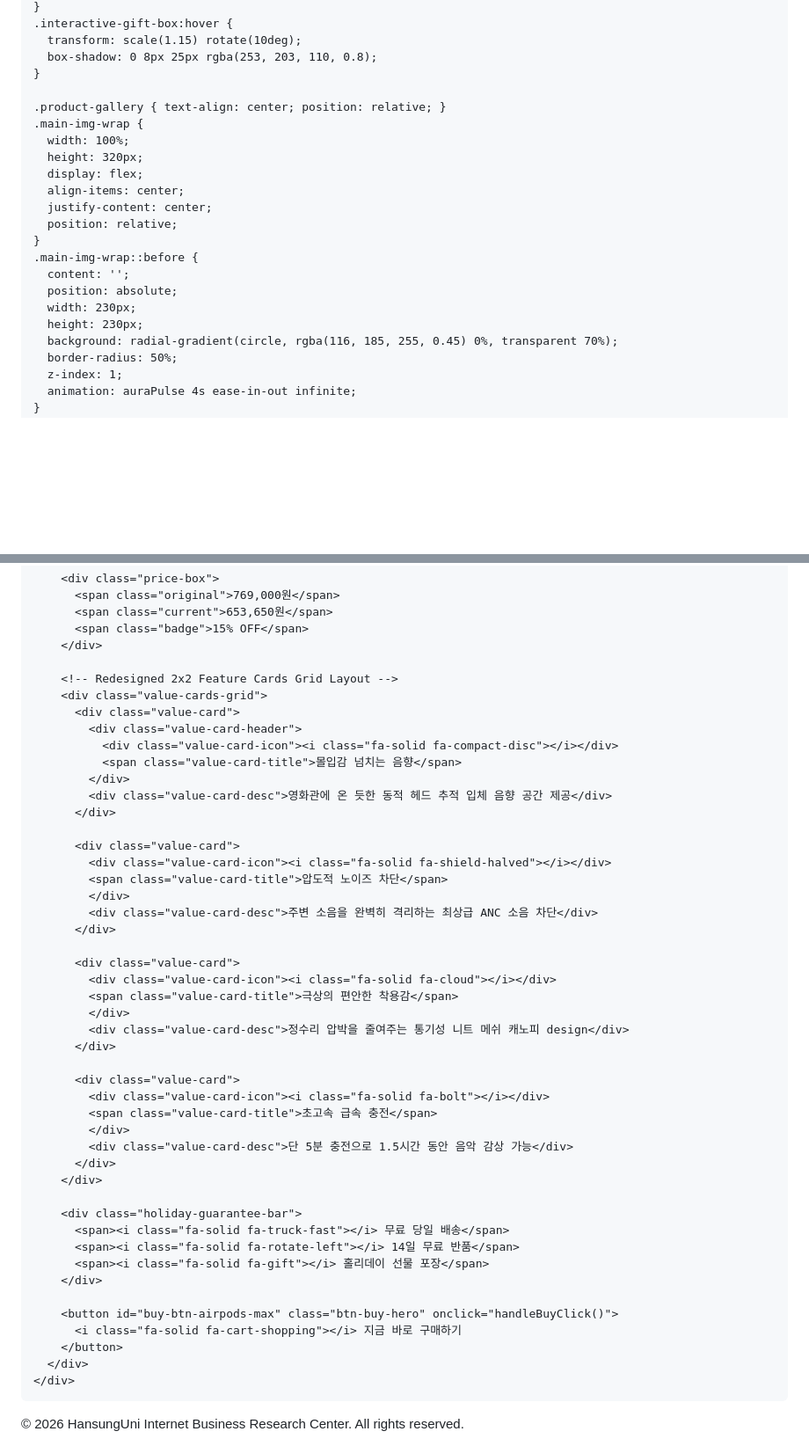
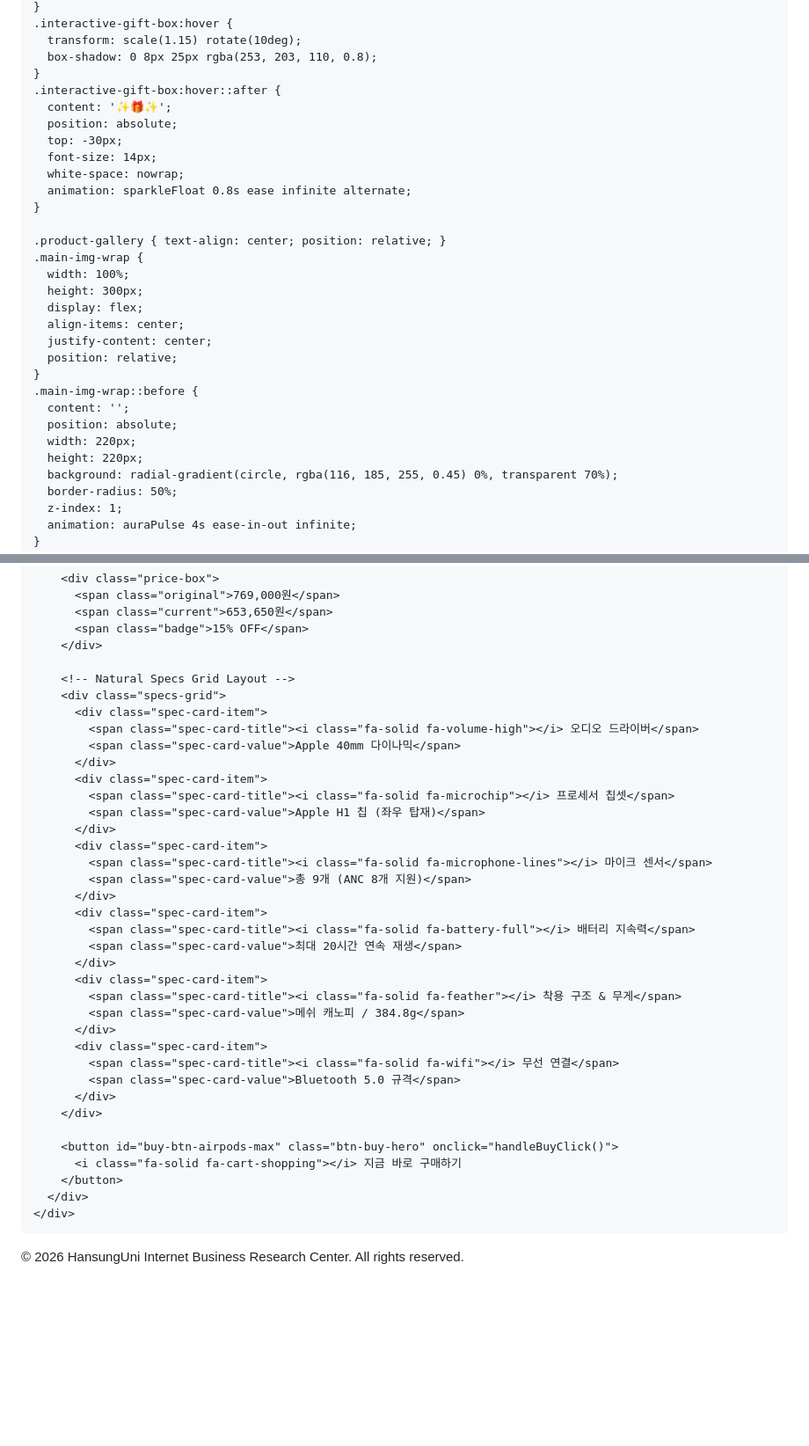
Before and after one commit to jungwonhsu/jungwonhsu.github.io, a Markdown page: README.md, 2 parts joined by grey strips. Shown at 88% size. Drawn GitHub-style; blank space fills up the shorter version.

```diff
--- a/README.md
+++ b/README.md
@@ -185,11 +185,19 @@
       transform: scale(1.15) rotate(10deg);
       box-shadow: 0 8px 25px rgba(253, 203, 110, 0.8);
     }
+    .interactive-gift-box:hover::after {
+      content: '✨🎁✨';
+      position: absolute;
+      top: -30px;
+      font-size: 14px;
+      white-space: nowrap;
+      animation: sparkleFloat 0.8s ease infinite alternate;
+    }
 
     .product-gallery { text-align: center; position: relative; }
     .main-img-wrap {
       width: 100%;
-      height: 320px;
+      height: 300px;
       display: flex;
       align-items: center;
       justify-content: center;
@@ -198,8 +206,8 @@
     .main-img-wrap::before {
       content: '';
       position: absolute;
-      width: 230px;
-      height: 230px;
+      width: 220px;
+      height: 220px;
       background: radial-gradient(circle, rgba(116, 185, 255, 0.45) 0%, transparent 70%);
       border-radius: 50%;
       z-index: 1;
@@ -409,42 +383,32 @@
           <span class="badge">15% OFF</span>
         </div>
 
-        <!-- Redesigned 2x2 Feature Cards Grid Layout -->
-        <div class="value-cards-grid">
-          <div class="value-card">
-            <div class="value-card-header">
-              <div class="value-card-icon"><i class="fa-solid fa-compact-disc"></i></div>
-              <span class="value-card-title">몰입감 넘치는 음향</span>
-            </div>
-            <div class="value-card-desc">영화관에 온 듯한 동적 헤드 추적 입체 음향 공간 제공</div>
+        <!-- Natural Specs Grid Layout -->
+        <div class="specs-grid">
+          <div class="spec-card-item">
+            <span class="spec-card-title"><i class="fa-solid fa-volume-high"></i> 오디오 드라이버</span>
+            <span class="spec-card-value">Apple 40mm 다이나믹</span>
           </div>
-
-          <div class="value-card">
-            <div class="value-card-icon"><i class="fa-solid fa-shield-halved"></i></div>
-            <span class="value-card-title">압도적 노이즈 차단</span>
-            </div>
-            <div class="value-card-desc">주변 소음을 완벽히 격리하는 최상급 ANC 소음 차단</div>
+          <div class="spec-card-item">
+            <span class="spec-card-title"><i class="fa-solid fa-microchip"></i> 프로세서 칩셋</span>
+            <span class="spec-card-value">Apple H1 칩 (좌우 탑재)</span>
           </div>
-
-          <div class="value-card">
-            <div class="value-card-icon"><i class="fa-solid fa-cloud"></i></div>
-            <span class="value-card-title">극상의 편안한 착용감</span>
-            </div>
-            <div class="value-card-desc">정수리 압박을 줄여주는 통기성 니트 메쉬 캐노피 design</div>
+          <div class="spec-card-item">
+            <span class="spec-card-title"><i class="fa-solid fa-microphone-lines"></i> 마이크 센서</span>
+            <span class="spec-card-value">총 9개 (ANC 8개 지원)</span>
           </div>
-
-          <div class="value-card">
-            <div class="value-card-icon"><i class="fa-solid fa-bolt"></i></div>
-            <span class="value-card-title">초고속 급속 충전</span>
-            </div>
-            <div class="value-card-desc">단 5분 충전으로 1.5시간 동안 음악 감상 가능</div>
+          <div class="spec-card-item">
+            <span class="spec-card-title"><i class="fa-solid fa-battery-full"></i> 배터리 지속력</span>
+            <span class="spec-card-value">최대 20시간 연속 재생</span>
           </div>
-        </div>
-
-        <div class="holiday-guarantee-bar">
-          <span><i class="fa-solid fa-truck-fast"></i> 무료 당일 배송</span>
-          <span><i class="fa-solid fa-rotate-left"></i> 14일 무료 반품</span>
-          <span><i class="fa-solid fa-gift"></i> 홀리데이 선물 포장</span>
+          <div class="spec-card-item">
+            <span class="spec-card-title"><i class="fa-solid fa-feather"></i> 착용 구조 & 무게</span>
+            <span class="spec-card-value">메쉬 캐노피 / 384.8g</span>
+          </div>
+          <div class="spec-card-item">
+            <span class="spec-card-title"><i class="fa-solid fa-wifi"></i> 무선 연결</span>
+            <span class="spec-card-value">Bluetooth 5.0 규격</span>
+          </div>
         </div>
 
         <button id="buy-btn-airpods-max" class="btn-buy-hero" onclick="handleBuyClick()">
@@ -509,7 +473,7 @@
     drawSnow();
 
     function handleBuyClick() {
-      console.log('Purchase Intent Event (Version B):', selectedColorName);
+      console.log('Purchase Intent Event (Version A):', selectedColorName);
       alert('AirPods Max (' + selectedColorName + ') 구매 페이지로 이동합니다.');
     }
   </script>
```
Also changed, not shown: other parts of README.md (+27 -61 lines).
